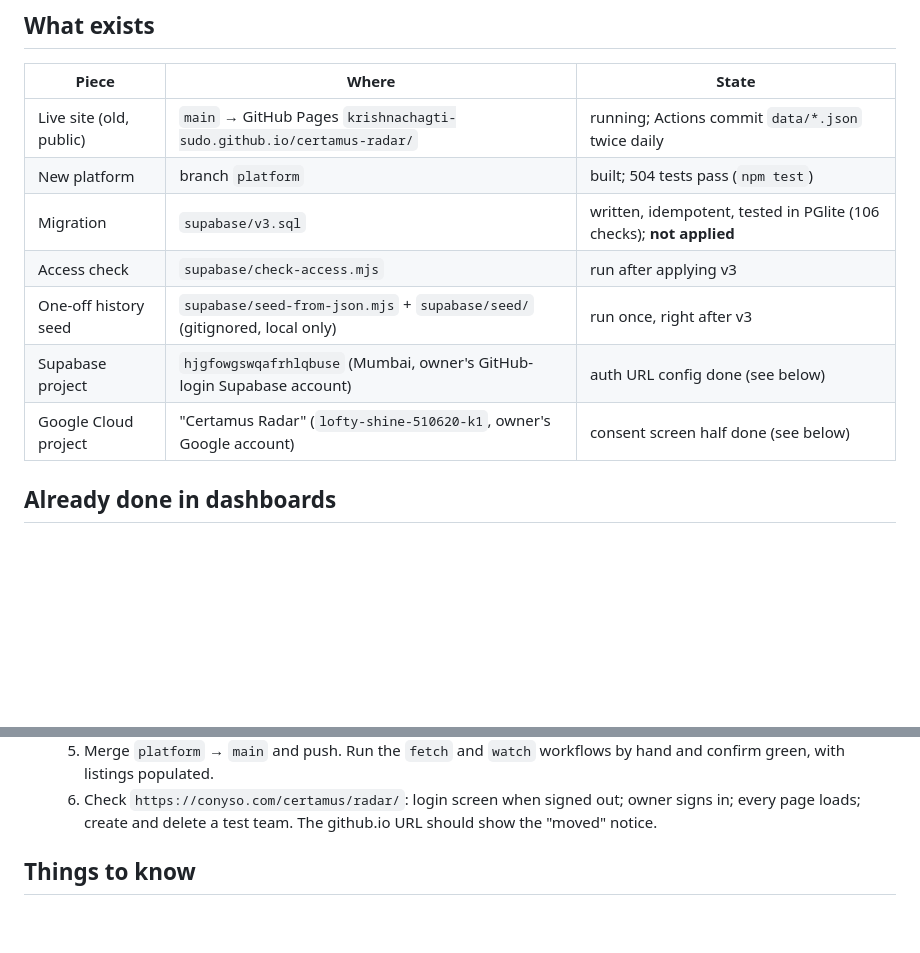
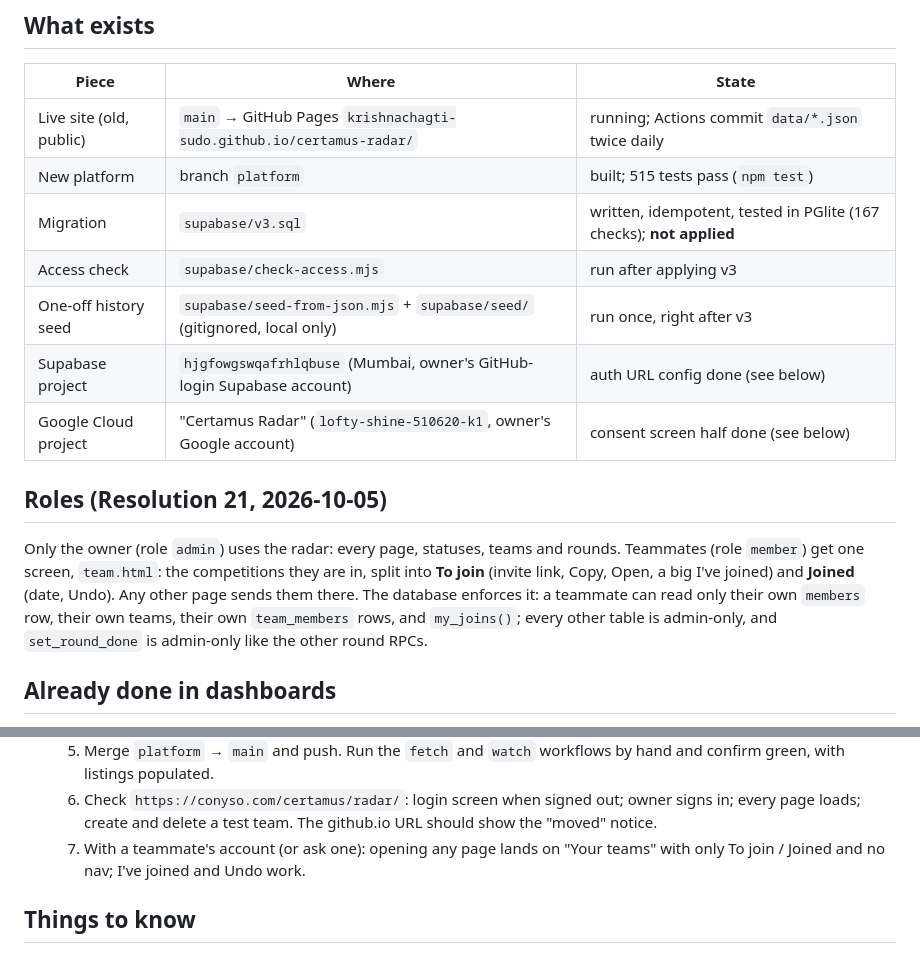
Before and after one commit to krishnachagti-sudo/certamus-radar, a Markdown page: HANDOFF.md, 2 parts joined by grey strips. Rendered like a GitHub page; blank space fills up the shorter version.

```diff
--- a/HANDOFF.md
+++ b/HANDOFF.md
@@ -9,12 +9,16 @@ The README is the full reference (see "Data (Supabase)", "Sign-in and roles", "T
 | Piece | Where | State |
 |---|---|---|
 | Live site (old, public) | `main` → GitHub Pages `krishnachagti-sudo.github.io/certamus-radar/` | running; Actions commit `data/*.json` twice daily |
-| New platform | branch `platform` | built; 504 tests pass (`npm test`) |
-| Migration | `supabase/v3.sql` | written, idempotent, tested in PGlite (106 checks); **not applied** |
+| New platform | branch `platform` | built; 515 tests pass (`npm test`) |
+| Migration | `supabase/v3.sql` | written, idempotent, tested in PGlite (167 checks); **not applied** |
 | Access check | `supabase/check-access.mjs` | run after applying v3 |
 | One-off history seed | `supabase/seed-from-json.mjs` + `supabase/seed/` (gitignored, local only) | run once, right after v3 |
 | Supabase project | `hjgfowgswqafrhlqbuse` (Mumbai, owner's GitHub-login Supabase account) | auth URL config done (see below) |
 | Google Cloud project | "Certamus Radar" (`lofty-shine-510620-k1`, owner's Google account) | consent screen half done (see below) |
+
+## Roles (Resolution 21, 2026-10-05)
+
+Only the owner (role `admin`) uses the radar: every page, statuses, teams and rounds. Teammates (role `member`) get one screen, `team.html`: the competitions they are in, split into **To join** (invite link, Copy, Open, a big I've joined) and **Joined** (date, Undo). Any other page sends them there. The database enforces it: a teammate can read only their own `members` row, their own teams, their own `team_members` rows, and `my_joins()`; every other table is admin-only, and `set_round_done` is admin-only like the other round RPCs.
 
 ## Already done in dashboards
 
@@ -53,6 +57,7 @@ Do steps 1–4 before step 5. They break nothing.
    4. Run the seed: `SUPABASE_SERVICE_KEY=… node supabase/seed-from-json.mjs` (add `--dry-run` first). This is also the first live check that an `sb_secret_` key in `apikey` is accepted and that `auth.role()` returns `service_role` inside `sync_section`. Both fail safely (401/42501) if wrong.
    5. Merge `platform` → `main` and push. Run the `fetch` and `watch` workflows by hand and confirm green, with listings populated.
    6. Check `https://conyso.com/certamus/radar/`: login screen when signed out; owner signs in; every page loads; create and delete a test team. The github.io URL should show the "moved" notice.
+   7. With a teammate's account (or ask one): opening any page lands on "Your teams" with only To join / Joined and no nav; I've joined and Undo work.
 
 ## Things to know
 
```
Also changed, not shown: README.md (+64 -35 lines).
